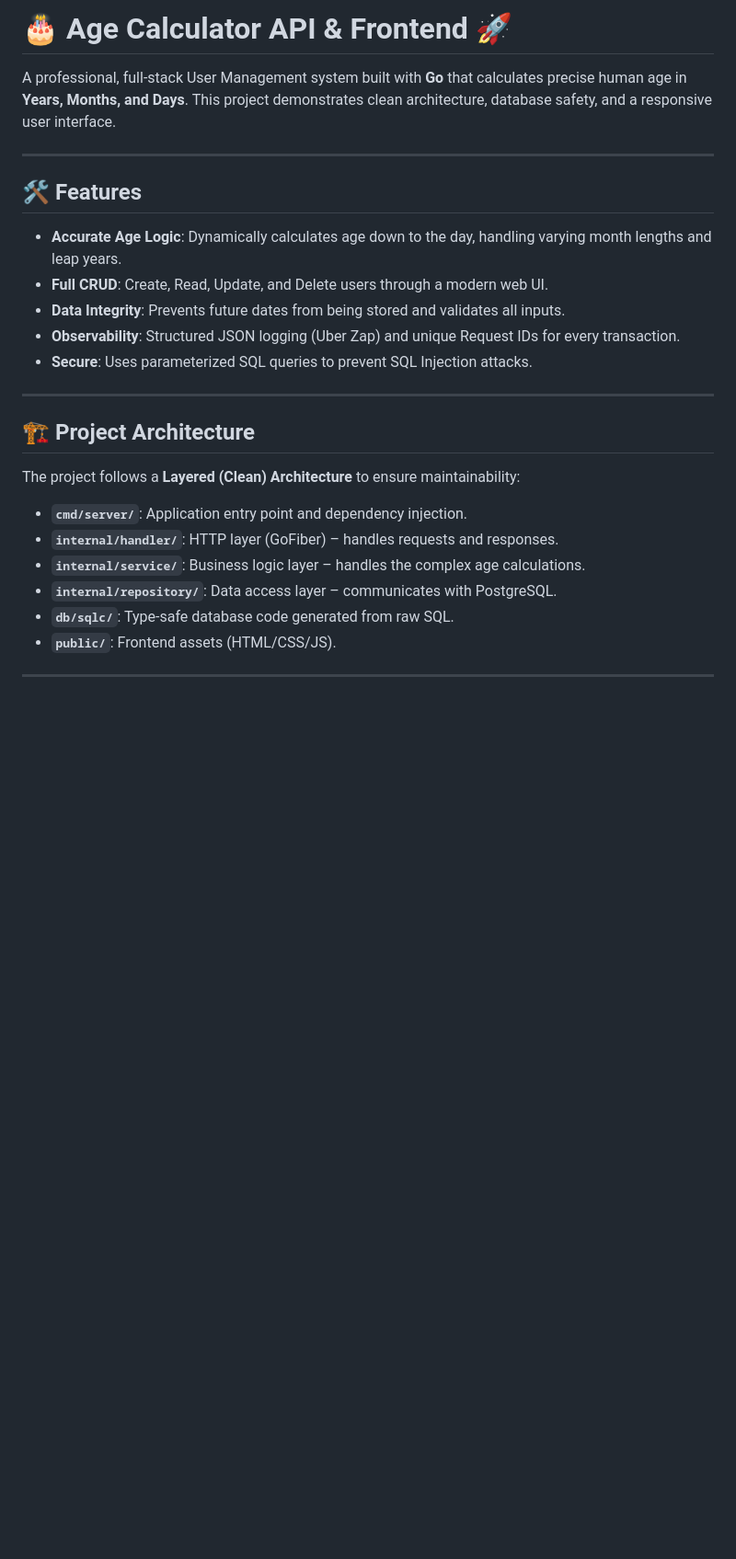
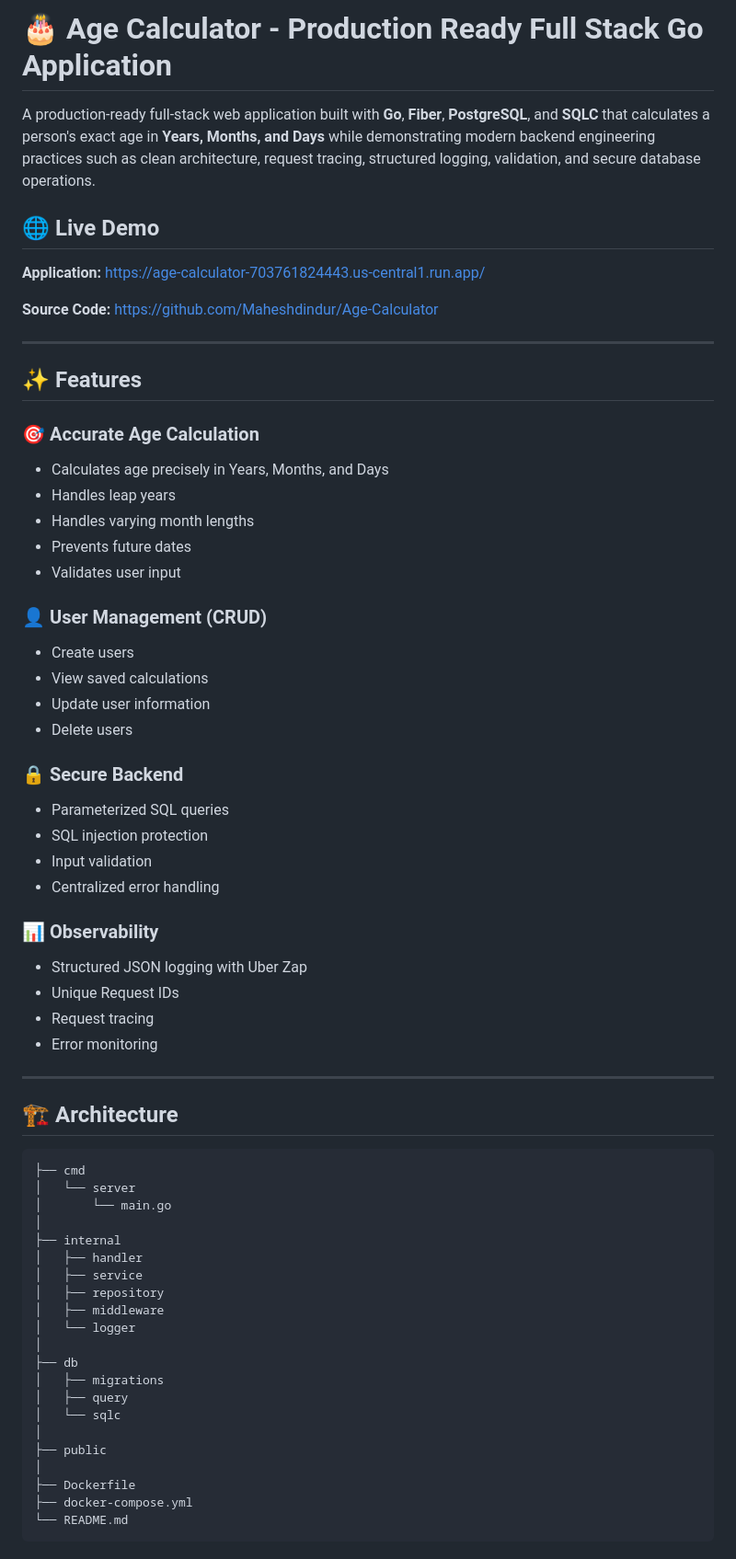
Before and after one commit to Maheshdindur/Age-Calculator, a Markdown page: README.md, the part around one of its changes. Shown at 92% size. Rendered like a GitHub page; blank space fills up the shorter version.

Commit message:
Updated something in README file

````diff
--- a/README.md
+++ b/README.md
@@ -1,23 +1,71 @@
-# 🎂 Age Calculator API & Frontend 🚀
+# 🎂 Age Calculator - Production Ready Full Stack Go Application
 
-A professional, full-stack User Management system built with **Go** that calculates precise human age in **Years, Months, and Days**. This project demonstrates clean architecture, database safety, and a responsive user interface.
+A production-ready full-stack web application built with **Go**, **Fiber**, **PostgreSQL**, and **SQLC** that calculates a person's exact age in **Years, Months, and Days** while demonstrating modern backend engineering practices such as clean architecture, request tracing, structured logging, validation, and secure database operations.
+
+## 🌐 Live Demo
+
+**Application:** https://age-calculator-703761824443.us-central1.run.app/
+
+**Source Code:** https://github.com/Maheshdindur/Age-Calculator
 
 ---
 
-## 🛠️ Features
-- **Accurate Age Logic**: Dynamically calculates age down to the day, handling varying month lengths and leap years.
-- **Full CRUD**: Create, Read, Update, and Delete users through a modern web UI.
-- **Data Integrity**: Prevents future dates from being stored and validates all inputs.
-- **Observability**: Structured JSON logging (Uber Zap) and unique Request IDs for every transaction.
-- **Secure**: Uses parameterized SQL queries to prevent SQL Injection attacks.
+## ✨ Features
+
+### 🎯 Accurate Age Calculation
+
+- Calculates age precisely in Years, Months, and Days
+- Handles leap years
+- Handles varying month lengths
+- Prevents future dates
+- Validates user input
+
+### 👤 User Management (CRUD)
+
+- Create users
+- View saved calculations
+- Update user information
+- Delete users
+
+### 🔒 Secure Backend
+
+- Parameterized SQL queries
+- SQL injection protection
+- Input validation
+- Centralized error handling
+
+### 📊 Observability
+
+- Structured JSON logging with Uber Zap
+- Unique Request IDs
+- Request tracing
+- Error monitoring
 
 ---
 
-## 🏗️ Project Architecture
-The project follows a **Layered (Clean) Architecture** to ensure maintainability:
-- **`cmd/server/`**: Application entry point and dependency injection.
-- **`internal/handler/`**: HTTP layer (GoFiber) – handles requests and responses.
-- **`internal/service/`**: Business logic layer – handles the complex age calculations.
-- **`internal/repository/`**: Data access layer – communicates with PostgreSQL.
-- **`db/sqlc/`**: Type-safe database code generated from raw SQL.
-- **`public/`**: Frontend assets (HTML/CSS/JS).
+## 🏗️ Architecture
+
+```text
+├── cmd
+│   └── server
+│       └── main.go
+│
+├── internal
+│   ├── handler
+│   ├── service
+│   ├── repository
+│   ├── middleware
+│   └── logger
+│
+├── db
+│   ├── migrations
+│   ├── query
+│   └── sqlc
+│
+├── public
+│
+├── Dockerfile
+├── docker-compose.yml
+└── README.md
+```
+
````
Also changed, not shown: other parts of README.md (+126 -48 lines), INTERVIEW_PREP.md (deleted, +0 -43 lines).
